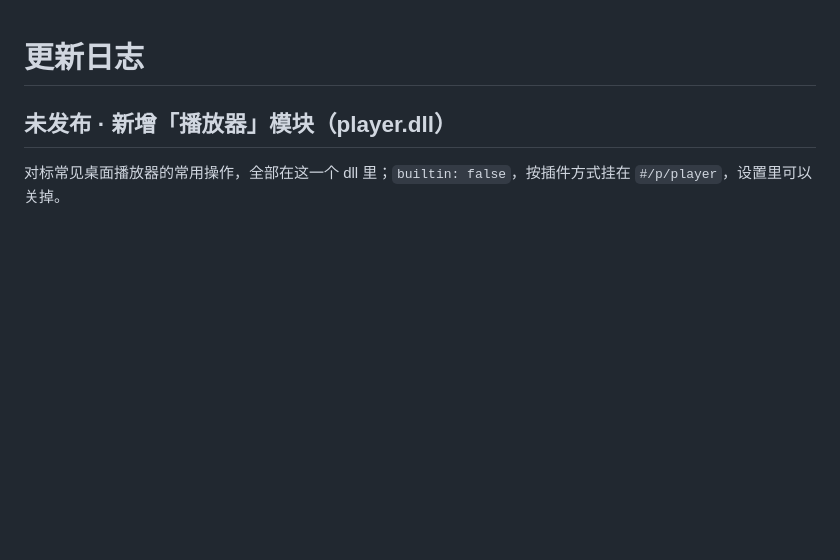
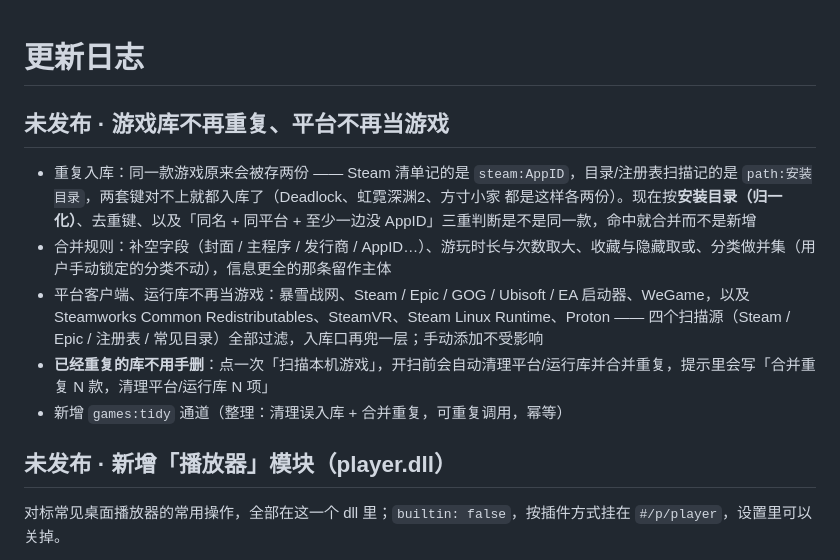
Before and after one commit to luoyupan/ShiGuangJi-C, a Markdown page: CHANGELOG.md, the part around the change. Drawn GitHub-style; blank space fills up the shorter version.

Commit message:
docs(changelog): 游戏库去重与平台过滤

```diff
--- a/CHANGELOG.md
+++ b/CHANGELOG.md
@@ -1,4 +1,13 @@
 # 更新日志
+
+## 未发布 · 游戏库不再重复、平台不再当游戏
+
+- 重复入库：同一款游戏原来会被存两份 —— Steam 清单记的是 `steam:AppID`，目录/注册表扫描记的是 `path:安装目录`，两套键对不上就都入库了（Deadlock、虹霓深渊2、方寸小家 都是这样各两份）。现在按**安装目录（归一化）**、去重键、以及「同名 + 同平台 + 至少一边没 AppID」三重判断是不是同一款，命中就合并而不是新增
+- 合并规则：补空字段（封面 / 主程序 / 发行商 / AppID…）、游玩时长与次数取大、收藏与隐藏取或、分类做并集（用户手动锁定的分类不动），信息更全的那条留作主体
+- 平台客户端、运行库不再当游戏：暴雪战网、Steam / Epic / GOG / Ubisoft / EA 启动器、WeGame，以及 Steamworks Common Redistributables、SteamVR、Steam Linux Runtime、Proton —— 四个扫描源（Steam / Epic / 注册表 / 常见目录）全部过滤，入库口再兜一层；手动添加不受影响
+- **已经重复的库不用手删**：点一次「扫描本机游戏」，开扫前会自动清理平台/运行库并合并重复，提示里会写「合并重复 N 款，清理平台/运行库 N 项」
+- 新增 `games:tidy` 通道（整理：清理误入库 + 合并重复，可重复调用，幂等）
+
 
 ## 未发布 · 新增「播放器」模块（player.dll）
 
```
